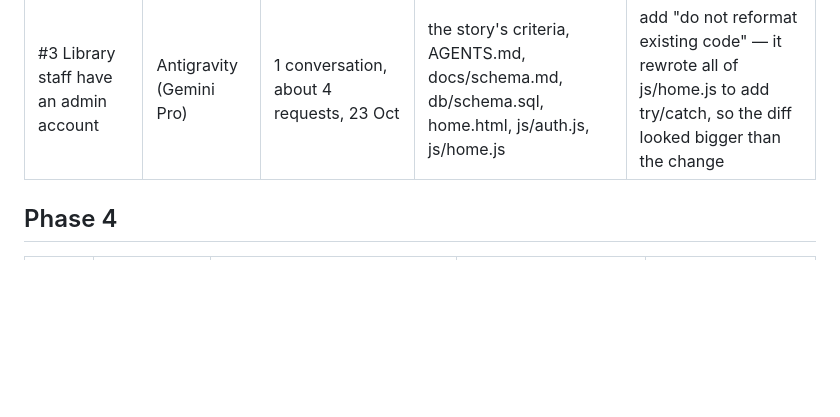
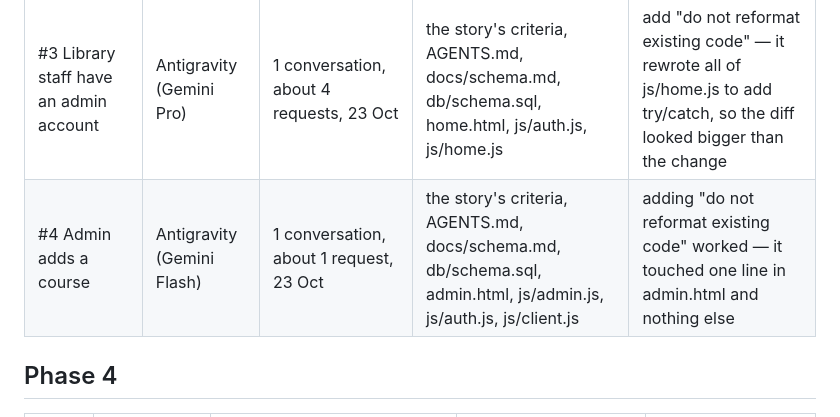
Before and after one commit to mrhasob-coder/team44, a Markdown page: docs/finops-ledger.md, the part around the change. Drawn GitHub-style; blank space fills up the shorter version.

Commit message:
docs(ledger): add row for story 4  [#4]

```diff
--- a/docs/finops-ledger.md
+++ b/docs/finops-ledger.md
@@ -39,6 +39,7 @@ If the quota runs out: switch Pro → Flash with a narrower prompt; then a teamm
 | #1 Sign up with a university email | Claude (chat) | about 6 requests, 21 Oct | the story's criteria, docs/schema.md, db/schema.sql | test against a real Supabase project early — the email-confirmation limit only shows up there |
 | #2 Log in and log out | Antigravity (Gemini Flash) | 1 conversation, about 7 requests, 22 Oct | the story's criteria, AGENTS.md, docs/schema.md, js/config.js, js/client.js | give it the exact file list up front — it kept to it and touched nothing else |
 | #3 Library staff have an admin account | Antigravity (Gemini Pro) | 1 conversation, about 4 requests, 23 Oct | the story's criteria, AGENTS.md, docs/schema.md, db/schema.sql, home.html, js/auth.js, js/home.js | add "do not reformat existing code" — it rewrote all of js/home.js to add try/catch, so the diff looked bigger than the change |
+| #4 Admin adds a course | Antigravity (Gemini Flash) | 1 conversation, about 1 request, 23 Oct | the story's criteria, AGENTS.md, docs/schema.md, db/schema.sql, admin.html, js/admin.js, js/auth.js, js/client.js | adding "do not reformat existing code" worked — it touched one line in admin.html and nothing else |
 
 ## Phase 4
 
```
